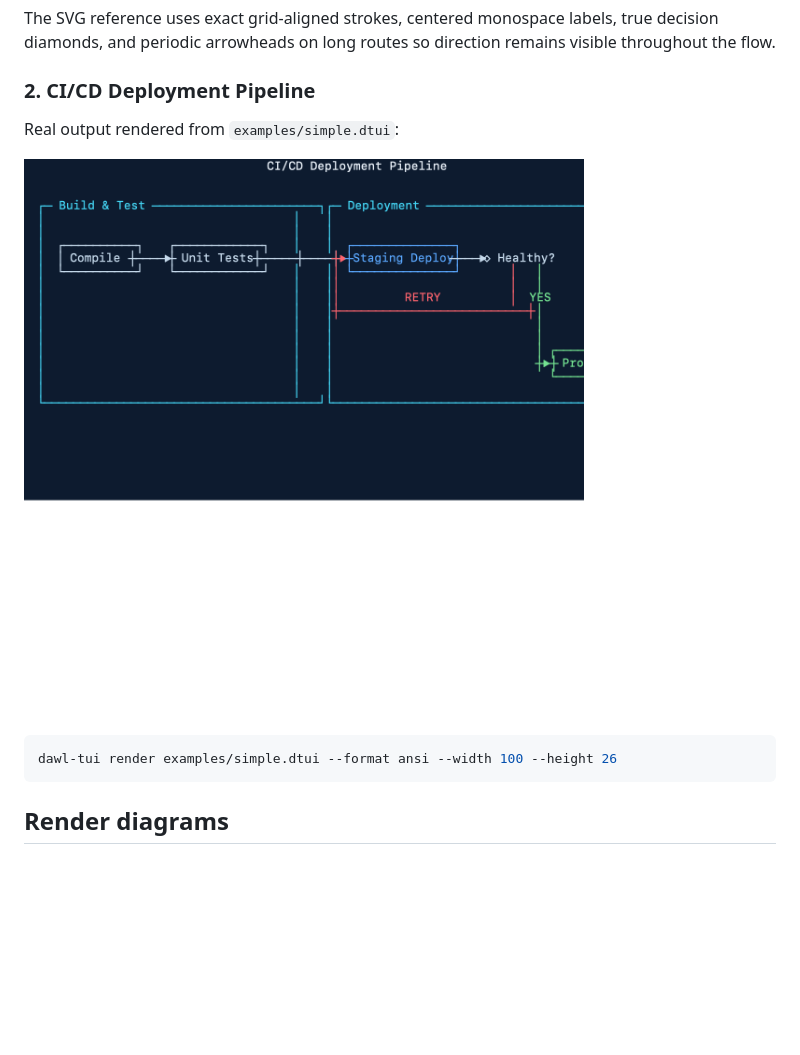
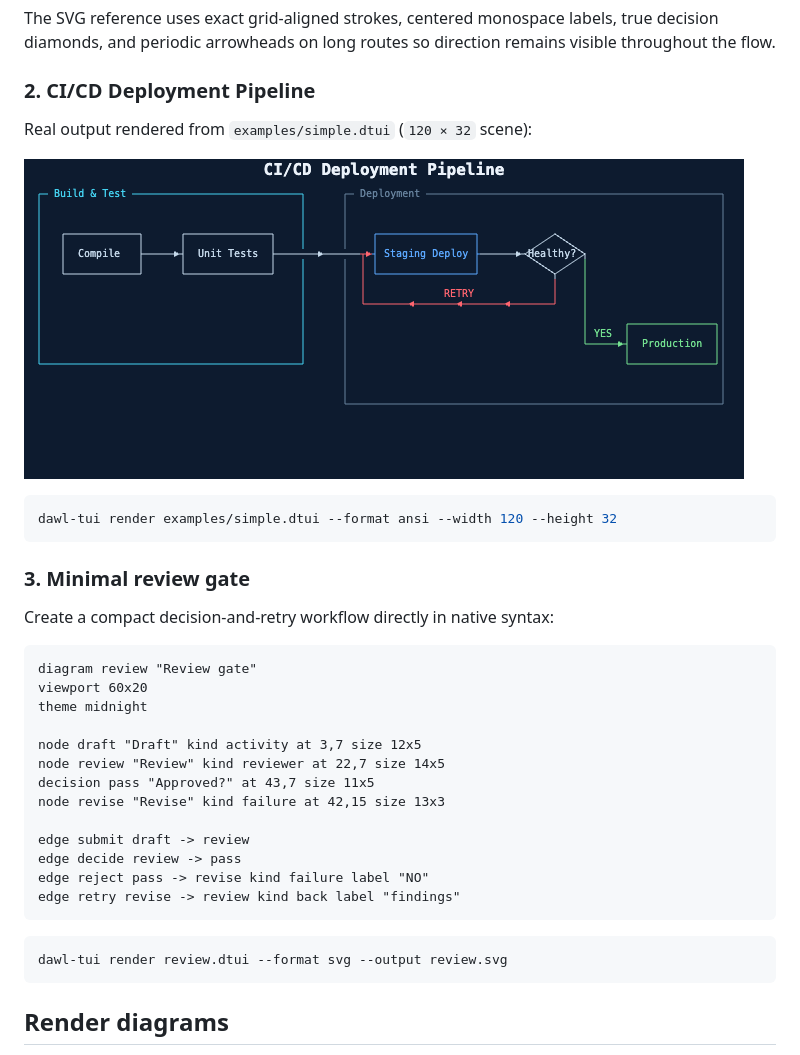
Before and after one commit to mateusdcc/dawl-tui, a Markdown page: README.md, the part around the change. Drawn GitHub-style; pictures changed too: docs/assets/simple.png; blank space fills up the shorter version.

Commit message:
Refresh README examples and CI/CD render

````diff
--- a/README.md
+++ b/README.md
@@ -49,12 +49,36 @@ The SVG reference uses exact grid-aligned strokes, centered monospace labels, tr
 
 ### 2. CI/CD Deployment Pipeline
 
-Real output rendered from `examples/simple.dtui`:
+Real output rendered from `examples/simple.dtui` (`120 × 32` scene):
 
 ![CI/CD Pipeline Diagram Output](docs/assets/simple.png)
 
 ```bash
-dawl-tui render examples/simple.dtui --format ansi --width 100 --height 26
+dawl-tui render examples/simple.dtui --format ansi --width 120 --height 32
+```
+
+### 3. Minimal review gate
+
+Create a compact decision-and-retry workflow directly in native syntax:
+
+```dtui
+diagram review "Review gate"
+viewport 60x20
+theme midnight
+
+node draft "Draft" kind activity at 3,7 size 12x5
+node review "Review" kind reviewer at 22,7 size 14x5
+decision pass "Approved?" at 43,7 size 11x5
+node revise "Revise" kind failure at 42,15 size 13x3
+
+edge submit draft -> review
+edge decide review -> pass
+edge reject pass -> revise kind failure label "NO"
+edge retry revise -> review kind back label "findings"
+```
+
+```bash
+dawl-tui render review.dtui --format svg --output review.svg
 ```
 
 ## Render diagrams
````
Also changed, not shown: 2 other files.
